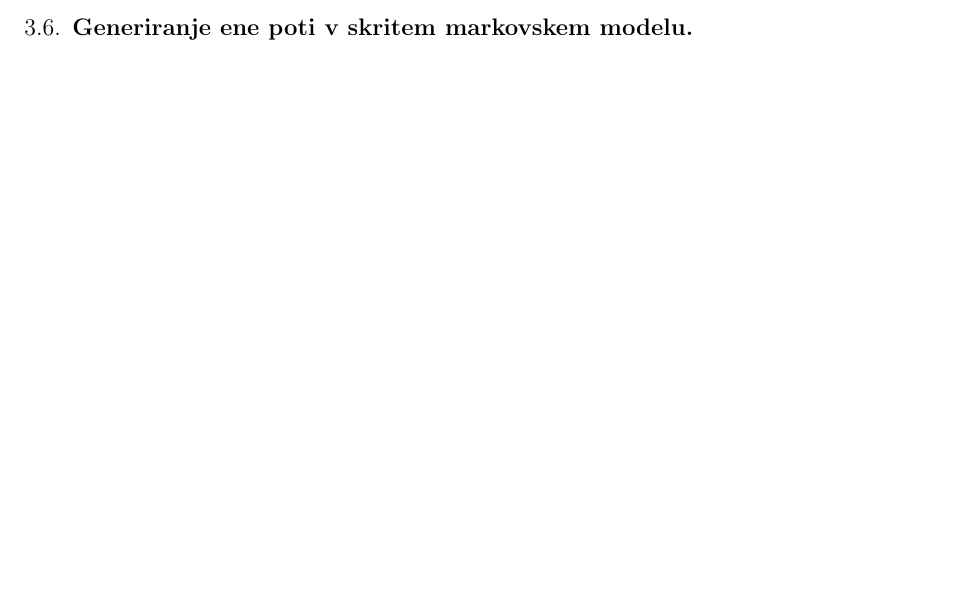
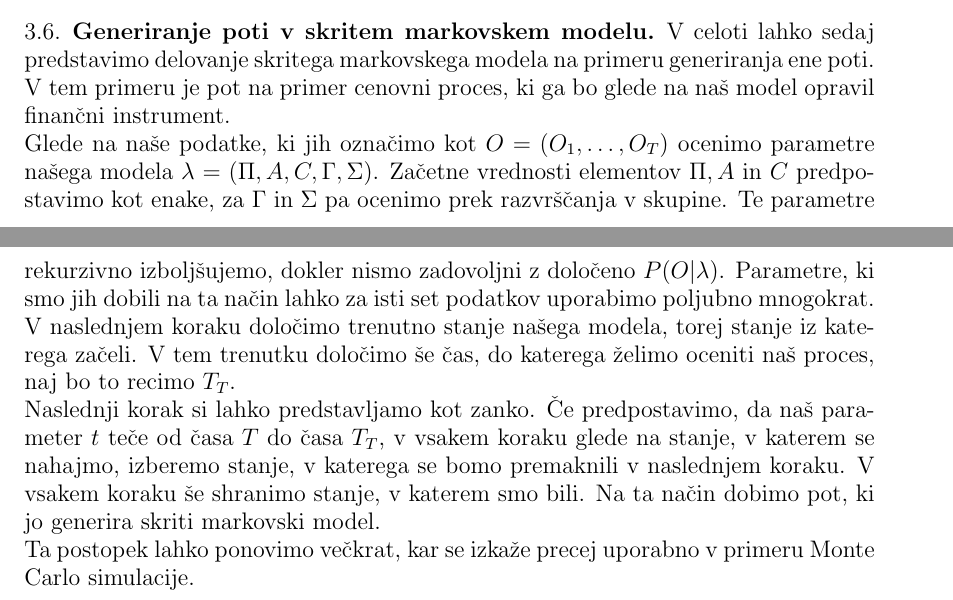
Before and after one commit to mpracek/Diploma, a LaTeX paper (dipl-sem-martin-pracek.tex): part of page 13 of 17 before the commit and two parts of pages 12 and 13 of 18 after it, the two joined at a grey line, cut so that both start at the same text, the shorter picture padded with empty space. Compiled offline with pdfLaTeX; the source files are stored in an older character set and shown here as Unicode; a LaTeX package or settings file that is missing is left out.

Commit message:
txs auto checkin

```diff
--- a/dipl-sem-martin-pracek.tex
+++ b/dipl-sem-martin-pracek.tex
@@ -314,12 +314,12 @@
 \end{algorithm}
 Za delo s tem algoritmom moramo definirati $\delta_{t}(i)$, ki za vsako stanje $i$ vrne največjo verjetnost vzdolž poti v času $t$. Prek $\delta_{t}(i)$ nato induktivno izvedemo algoritem.\\
 Viterbijev algoritem nam vrne $p*$, ki je največja verjetnost in $q_{T}*$, ki nam pove stanje v času $T$, ki nam to verjetnost vrne.\\
-\subsection{Generiranje ene poti v skritem markovskem modelu}
-%%%
-%Razloži celotno delovanje HMM
-%%%
-
-%Dodaj algoritem za delovanje celotnega HMM
+\subsection{Generiranje poti v skritem markovskem modelu}
+V celoti lahko sedaj predstavimo delovanje skritega markovskega modela na primeru generiranja ene poti. V tem primeru je pot na primer cenovni proces, ki ga bo glede na naš model opravil finančni instrument.\\
+Glede na naše podatke, ki jih označimo kot $O = (O_1,\ldots, O_T)$ ocenimo parametre našega modela $\lambda$ $=$ $(\Pi,A,C,\Gamma,\Sigma)$. Začetne vrednosti elementov  $\Pi,A$ in $C$ predpostavimo kot enake, za $\Gamma$ in $\Sigma$ pa ocenimo prek razvrščanja v skupine. Te parametre rekurzivno izboljšujemo, dokler nismo zadovoljni z določeno $P(O|\lambda)$. Parametre, ki smo jih dobili na ta način lahko za isti set podatkov uporabimo poljubno mnogokrat. \\
+V naslednjem koraku določimo trenutno stanje našega modela, torej stanje iz katerega začeli. V tem trenutku določimo še čas, do katerega želimo oceniti naš proces, naj bo to recimo $T_T$.\\
+Naslednji korak si lahko predstavljamo kot zanko. Če predpostavimo, da naš parameter $t$ teče od časa $T$ do časa $T_T$, v vsakem koraku glede na stanje, v katerem se nahajmo, izberemo stanje, v katerega se bomo premaknili v naslednjem koraku. V vsakem koraku še shranimo stanje, v katerem smo bili. Na ta način dobimo pot, ki jo generira skriti markovski model.\\
+Ta postopek lahko ponovimo večkrat, kar se izkaže precej uporabno v primeru Monte Carlo simulacije.
 \pagebreak
 \section{Uporaba}
 %Popravi naslednji stavek
```
Also changed, not shown: dipl-sem-martin-pracek.tex (4 more changed lines).
